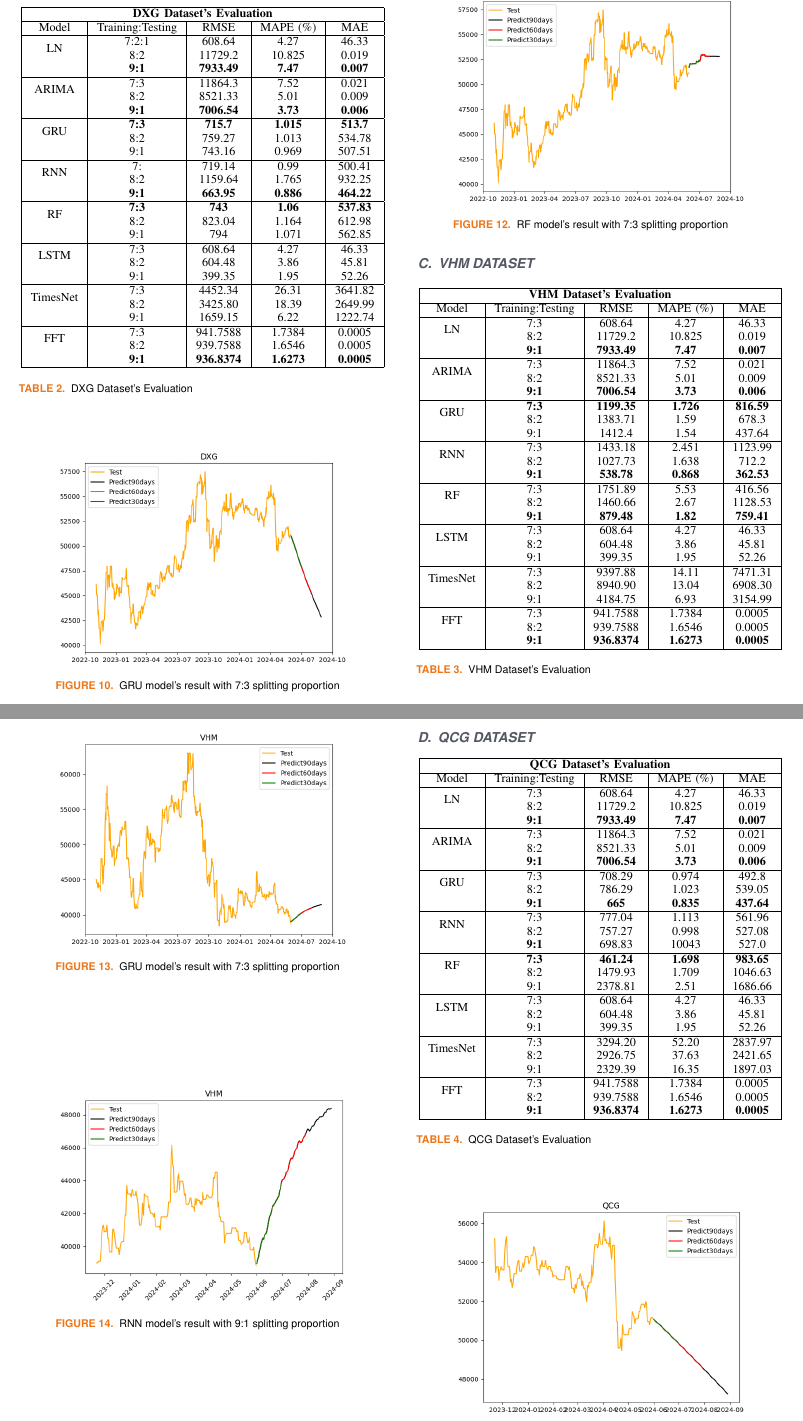
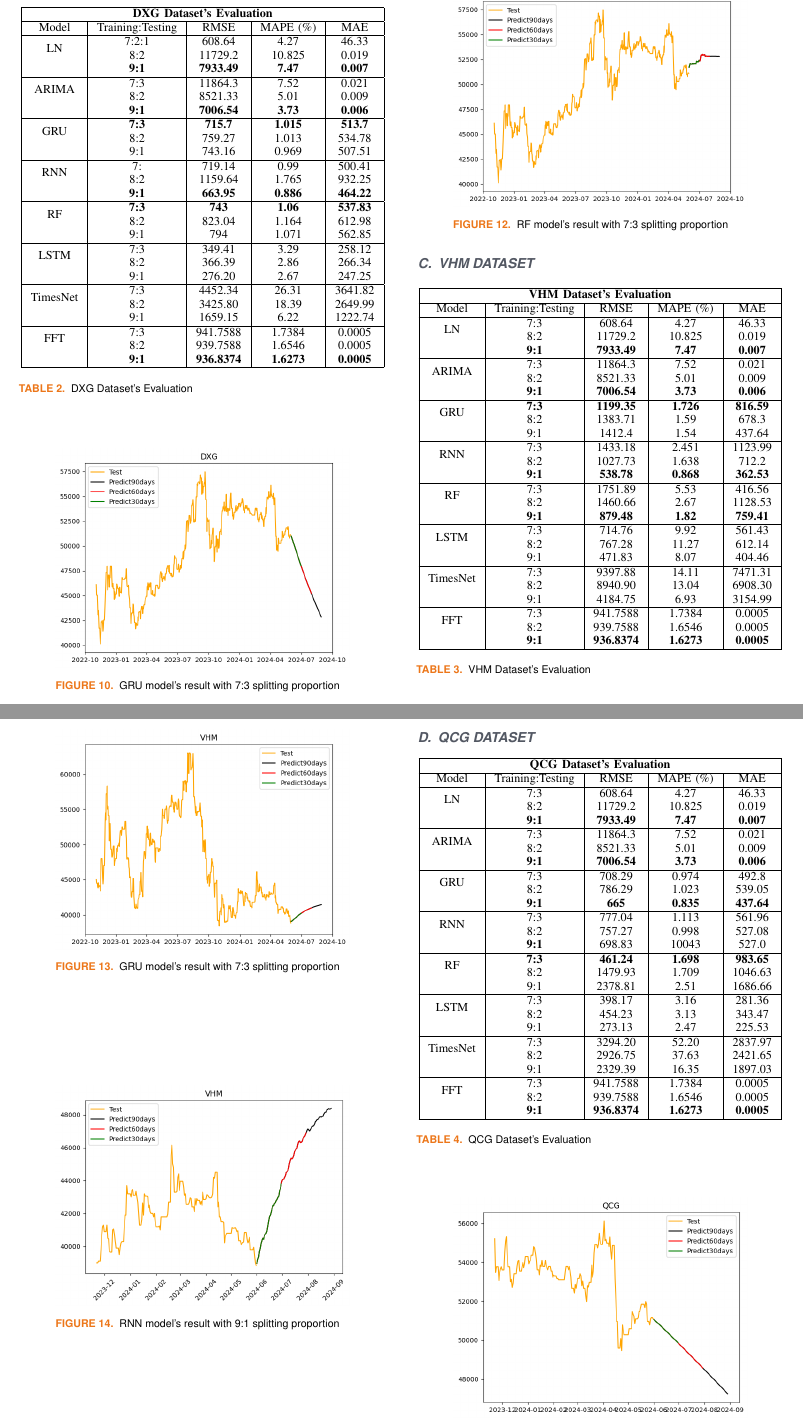
Before and after one commit to cngpc43/IS403.O21.HTCL, a LaTeX paper (Latex/TemplatePaper.tex): two parts of pages 6 and 7 of 8, joined at a grey line, cut so that both start at the same text. Compiled offline with pdfLaTeX; a missing font is replaced by an installed copy or a similar font; a LaTeX package or settings file that is missing is left out.

Commit message:
Update LSTM values and files

```diff
--- a/Latex/TemplatePaper.tex
+++ b/Latex/TemplatePaper.tex
@@ -369,7 +369,7 @@ where:
          \hline
          \multirow{2}{*}{RF} & \textbf{7:3}	& \textbf{743} & \textbf{1.06} &  \textbf{537.83} \\ & 8:2 & 823.04 & 1.164 & 612.98 \\ & 9:1 & 794 & 1.071 & 562.85\\
          \hline
-         \multirow{2}{*}{LSTM} & 7:3 & 608.64 & 4.27 & 46.33 \\ & 8:2 & 604.48 & 3.86 & 45.81 \\ & 9:1 & 399.35	&1.95&52.26\\
+         \multirow{2}{*}{LSTM} & 7:3 & 349.41 & 3.29 & 258.12 \\ & 8:2 & 366.39 & 2.86 & 266.34 \\ & 9:1 & 276.20	&2.67&247.25\\
          \hline
          \multirow{2}{*}{TimesNet} & 7:3 & 4452.34 & 26.31 & 3641.82 \\ & 8:2 & 3425.80 & 18.39 & 2649.99 \\ & 9:1 & 1659.15	& 6.22 &1222.74\\
          \hline
@@ -430,7 +430,7 @@ where:
            \hline
            \multirow{2}{*}{RF} & 7:3	& 1751.89 & 5.53 &  416.56 \\ & 8:2 & 1460.66 & 2.67 & 1128.53 \\ & \textbf{9:1} & \textbf{879.48} & \textbf{1.82} & \textbf{759.41}\\
            \hline
-           \multirow{2}{*}{LSTM} & 7:3 & 608.64 & 4.27 & 46.33 \\ & 8:2 & 604.48 & 3.86 & 45.81 \\ & 9:1 & 399.35	&1.95&52.26\\
+           \multirow{2}{*}{LSTM} & 7:3 & 714.76 & 9.92 & 561.43 \\ & 8:2 & 767.28 & 11.27 & 612.14 \\ & 9:1 & 471.83	&8.07&404.46\\
            \hline
            \multirow{2}{*}{TimesNet} & 7:3 & 9397.88 & 14.11 & 7471.31 \\ & 8:2 & 8940.90 & 13.04 & 6908.30 \\ & 9:1 & 4184.75	& 6.93 &3154.99\\
            \hline
@@ -489,7 +489,7 @@ where:
          \hline
          \multirow{2}{*}{RF} & \textbf{7:3}	& \textbf{461.24} & \textbf{1.698} & \textbf{983.65} \\ & 8:2 & 1479.93 & 1.709 & 1046.63 \\ & 9:1 & 2378.81 &  2.51 & 1686.66\\
          \hline
-         \multirow{2}{*}{LSTM} & 7:3 & 608.64 & 4.27 & 46.33 \\ & 8:2 & 604.48 & 3.86 & 45.81 \\ & 9:1 & 399.35	&1.95&52.26\\
+         \multirow{2}{*}{LSTM} & 7:3 & 398.17 & 3.16 & 281.36 \\ & 8:2 & 454.23 & 3.13 & 343.47 \\ & 9:1 & 273.13	&2.47&225.53\\
          \hline
          \multirow{2}{*}{TimesNet} & 7:3 & 3294.20 & 52.20 & 2837.97 \\ & 8:2 & 2926.75 & 37.63 & 2421.65 \\ & 9:1 & 2329.39	& 16.35 &1897.03\\
          \hline
```
Also changed, not shown: Latex/TemplatePaper.pdf, 3 other files.
